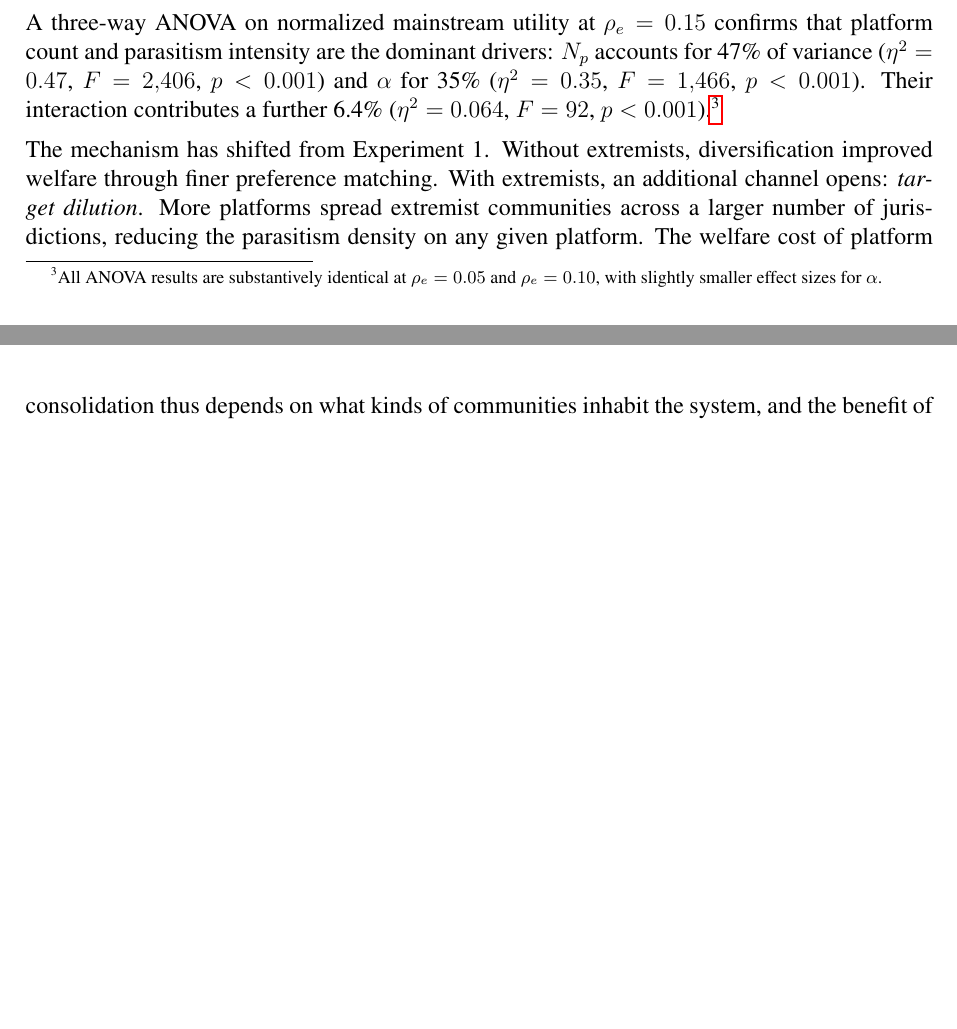
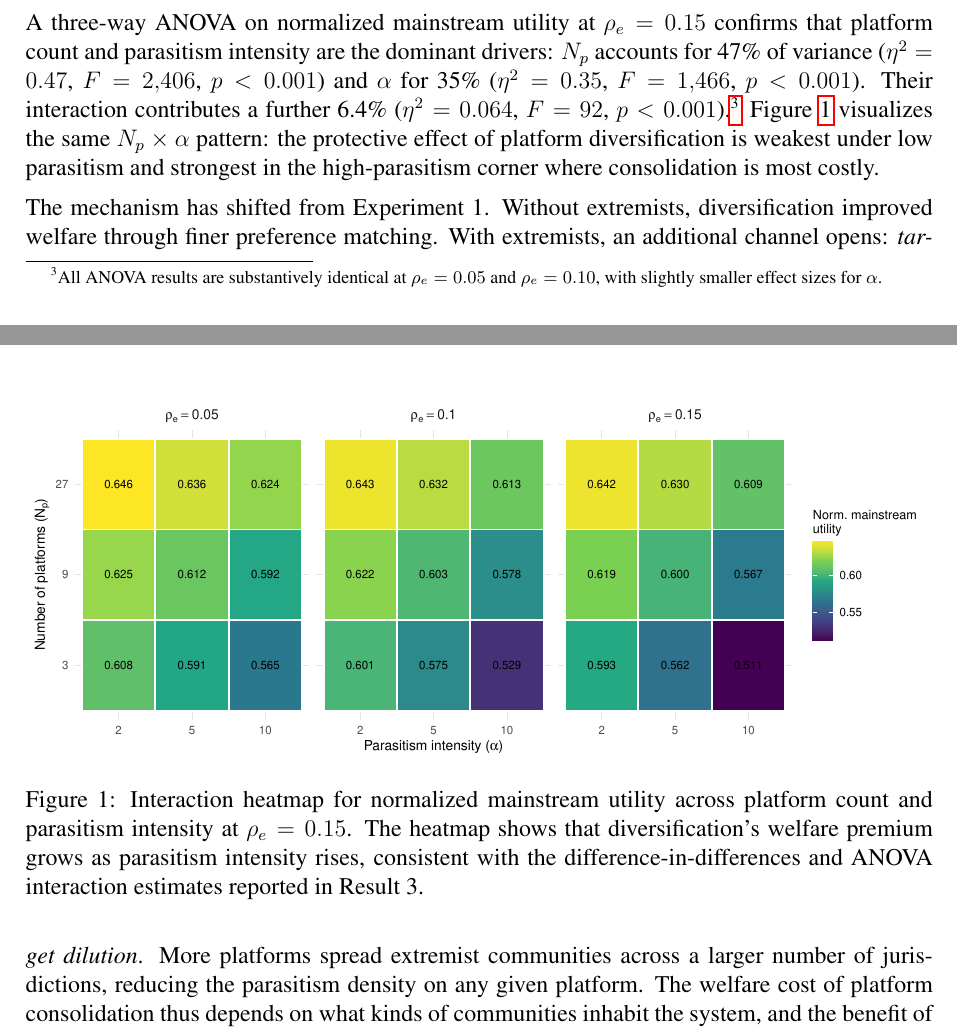
Before and after one commit to cmhenry/platform-abm, a LaTeX paper (draft/manuscript/main.tex): two parts of pages 7 and 8 of 34, joined at a grey line, cut so that both start at the same text, the shorter picture padded with empty space. Compiled offline with pdfLaTeX.

Commit message:
fix: repair manuscript figure and citation references

```diff
--- a/draft/manuscript/main.tex
+++ b/draft/manuscript/main.tex
@@ -161,7 +161,13 @@ $\alpha = 10$ & 0.511 & 0.567 & 0.609 & +0.098 \\
 
 The small range of mean effects across the full factorial is itself evidence of resilience: the Tiebout mechanism absorbs parasitism without catastrophic welfare loss. The full range of mean normalized mainstream utility spans only 0.135 (from 0.511 at the worst-case configuration to 0.646 at the best). But the \textit{distribution} of those effects across system configurations tells a different story. The premium at $\alpha = 10$ reaches +0.098 [bootstrap 95\% CI: 0.093, 1.03 in raw utility units]. A difference-in-differences test comparing the premium at $\alpha = 10$ versus $\alpha = 5$ yields 0.29 [0.24, 0.35], confirming that the interaction is not merely additive.
 
-A three-way ANOVA on normalized mainstream utility at $\rho_e = 0.15$ confirms that platform count and parasitism intensity are the dominant drivers: $N_p$ accounts for 47\% of variance ($\eta^2 = 0.47$, $F = 2{,}406$, $p < 0.001$) and $\alpha$ for 35\% ($\eta^2 = 0.35$, $F = 1{,}466$, $p < 0.001$). Their interaction contributes a further 6.4\% ($\eta^2 = 0.064$, $F = 92$, $p < 0.001$).\footnote{All ANOVA results are substantively identical at $\rho_e = 0.05$ and $\rho_e = 0.10$, with slightly smaller effect sizes for $\alpha$.}
+A three-way ANOVA on normalized mainstream utility at $\rho_e = 0.15$ confirms that platform count and parasitism intensity are the dominant drivers: $N_p$ accounts for 47\% of variance ($\eta^2 = 0.47$, $F = 2{,}406$, $p < 0.001$) and $\alpha$ for 35\% ($\eta^2 = 0.35$, $F = 1{,}466$, $p < 0.001$). Their interaction contributes a further 6.4\% ($\eta^2 = 0.064$, $F = 92$, $p < 0.001$).\footnote{All ANOVA results are substantively identical at $\rho_e = 0.05$ and $\rho_e = 0.10$, with slightly smaller effect sizes for $\alpha$.} Figure~\ref{fig:interaction_heatmap} visualizes the same $N_p \times \alpha$ pattern: the protective effect of platform diversification is weakest under low parasitism and strongest in the high-parasitism corner where consolidation is most costly.
+
+\begin{figure}[t]
+  \includegraphics[width=\linewidth]{../../results/viz/fig_interaction_heatmap.pdf}
+  \caption{Interaction heatmap for normalized mainstream utility across platform count and parasitism intensity at $\rho_e = 0.15$. The heatmap shows that diversification's welfare premium grows as parasitism intensity rises, consistent with the difference-in-differences and ANOVA interaction estimates reported in Result~3.}
+  \label{fig:interaction_heatmap}
+\end{figure}
 
 The mechanism has shifted from Experiment~1. Without extremists, diversification improved welfare through finer preference matching. With extremists, an additional channel opens: \textit{target dilution}. More platforms spread extremist communities across a larger number of jurisdictions, reducing the parasitism density on any given platform. The welfare cost of platform consolidation thus depends on what kinds of communities inhabit the system, and the benefit of diversification is greatest precisely when the extremist threat is most severe.
 
```
Also changed, not shown: draft/manuscript/main.pdf, draft/manuscript/main.tex (2 more changed lines).
